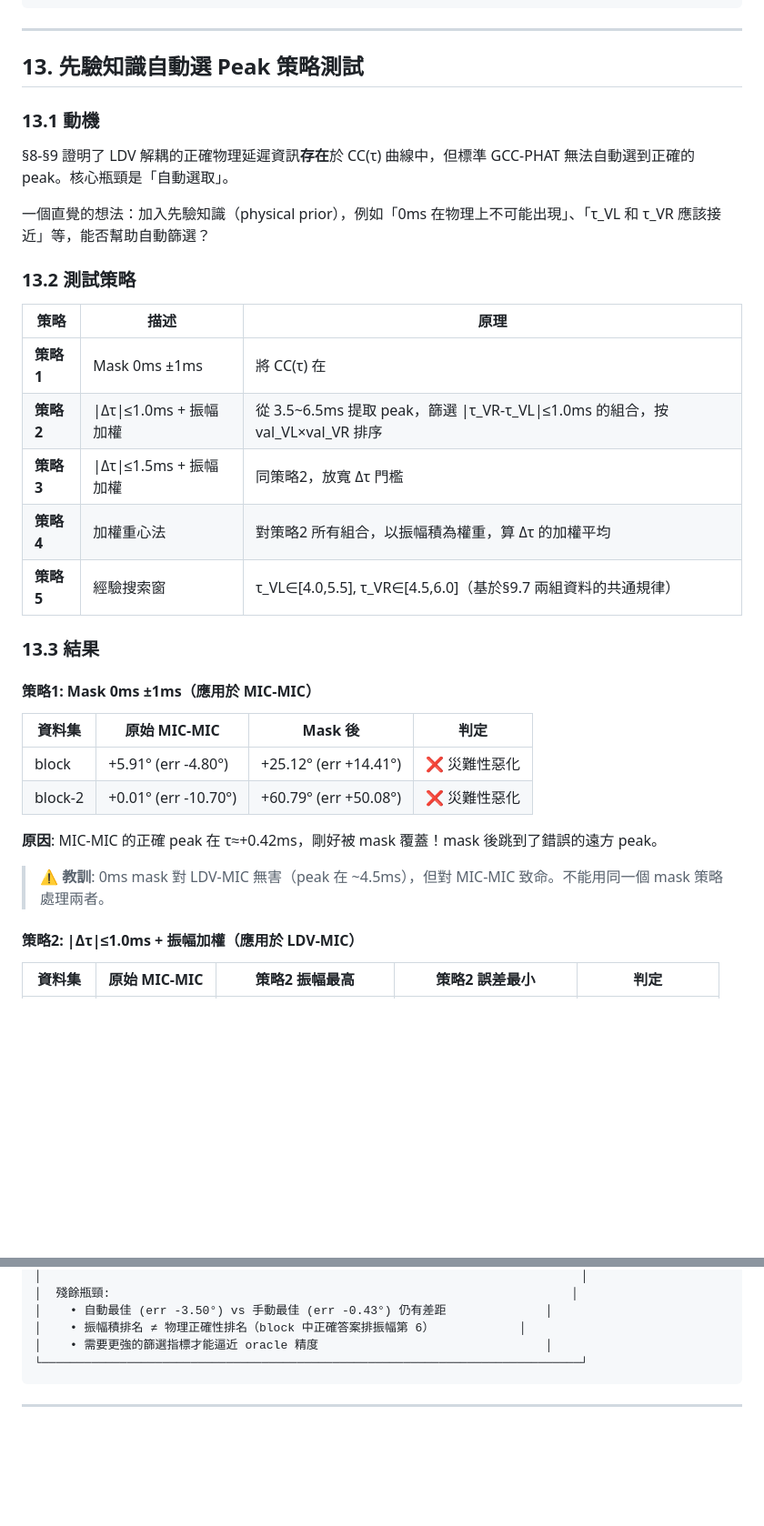
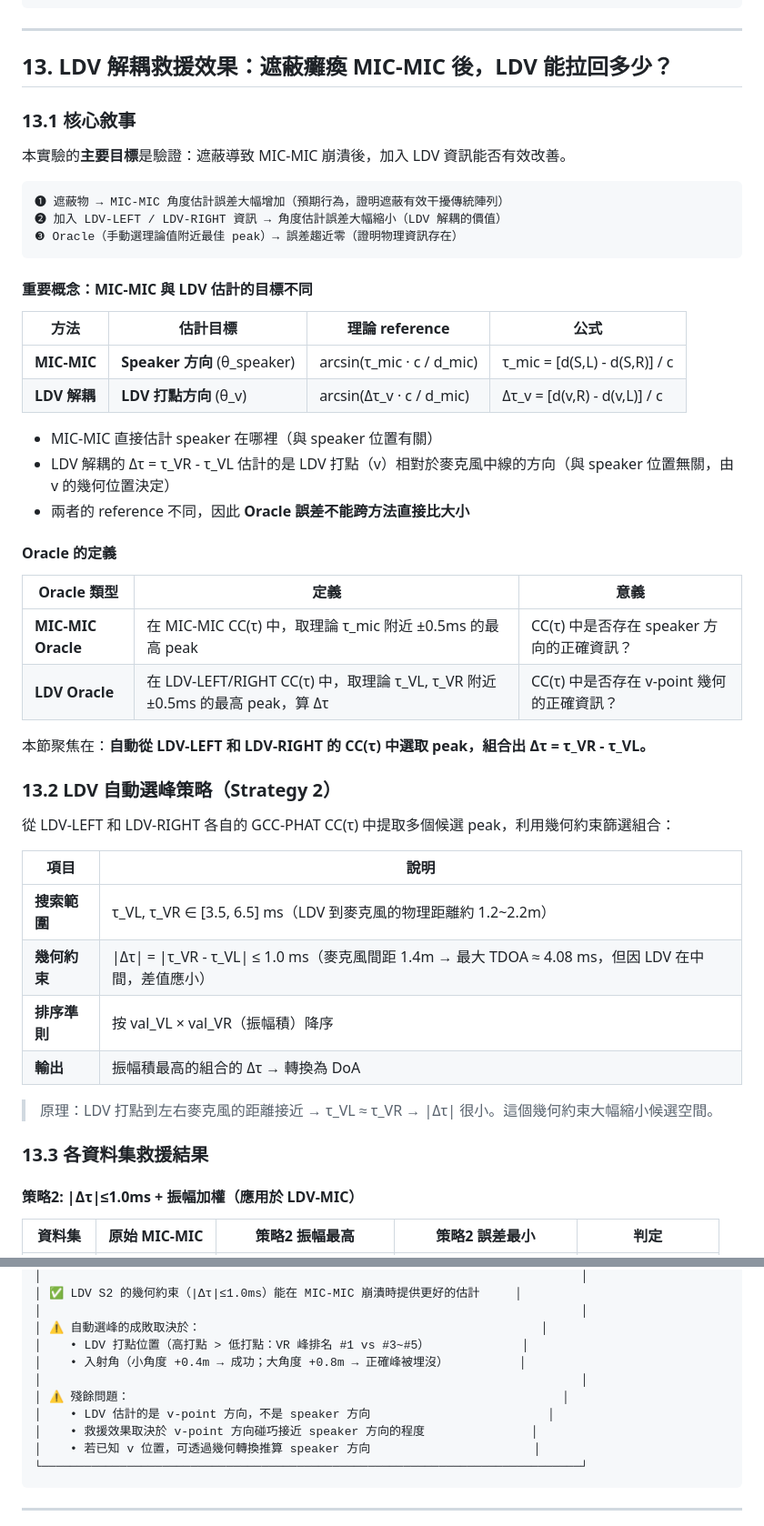
Before and after one commit to sk413025/GCC-PHAT-LDV-MIC-Experiment, a Markdown page: 0222-block/0223-block/0223_LDV_MIC_紙板遮擋_GCC-PHAT解耦驗證報告.md, 2 parts joined by grey strips. Shown at 91% size. Drawn GitHub-style; blank space fills up the shorter version.

````diff
--- a/0222-block/0223-block/0223_LDV_MIC_紙板遮擋_GCC-PHAT解耦驗證報告.md
+++ b/0222-block/0223-block/0223_LDV_MIC_紙板遮擋_GCC-PHAT解耦驗證報告.md
@@ -1156,36 +1161,52 @@ Oracle 最佳擬合 v\_x：
 
 ---
 
-## 13. 先驗知識自動選 Peak 策略測試
-
-### 13.1 動機
-
-§8-§9 證明了 LDV 解耦的正確物理延遲資訊**存在**於 CC(τ) 曲線中，但標準 GCC-PHAT 無法自動選到正確的 peak。核心瓶頸是「自動選取」。
-
-一個直覺的想法：加入先驗知識（physical prior），例如「0ms 在物理上不可能出現」、「τ\_VL 和 τ\_VR 應該接近」等，能否幫助自動篩選？
-
-### 13.2 測試策略
-
-| 策略 | 描述 | 原理 |
-|------|------|------|
-| **策略1** | Mask 0ms ±1ms | 將 CC(τ) 在 |τ|<1ms 範圍歸零，強制排除 0ms |
-| **策略2** | \|Δτ\|≤1.0ms + 振幅加權 | 從 3.5~6.5ms 提取 peak，篩選 \|τ\_VR-τ\_VL\|≤1.0ms 的組合，按 val\_VL×val\_VR 排序 |
-| **策略3** | \|Δτ\|≤1.5ms + 振幅加權 | 同策略2，放寬 Δτ 門檻 |
-| **策略4** | 加權重心法 | 對策略2 所有組合，以振幅積為權重，算 Δτ 的加權平均 |
-| **策略5** | 經驗搜索窗 | τ\_VL∈[4.0,5.5], τ\_VR∈[4.5,6.0]（基於§9.7 兩組資料的共通規律） |
-
-### 13.3 結果
-
-#### 策略1: Mask 0ms ±1ms（應用於 MIC-MIC）
-
-| 資料集 | 原始 MIC-MIC | Mask 後 | 判定 |
-|--------|-------------|---------|------|
-| block | +5.91° (err -4.80°) | +25.12° (err +14.41°) | ❌ 災難性惡化 |
-| block-2 | +0.01° (err -10.70°) | +60.79° (err +50.08°) | ❌ 災難性惡化 |
-
-**原因**: MIC-MIC 的正確 peak 在 τ≈+0.42ms，剛好被 mask 覆蓋！mask 後跳到了錯誤的遠方 peak。
-
-> ⚠️ **教訓**: 0ms mask 對 LDV-MIC 無害（peak 在 ~4.5ms），但對 MIC-MIC 致命。不能用同一個 mask 策略處理兩者。
+## 13. LDV 解耦救援效果：遮蔽癱瘓 MIC-MIC 後，LDV 能拉回多少？
+
+### 13.1 核心敘事
+
+本實驗的**主要目標**是驗證：遮蔽導致 MIC-MIC 崩潰後，加入 LDV 資訊能否有效改善。
+
+```
+❶ 遮蔽物 → MIC-MIC 角度估計誤差大幅增加（預期行為，證明遮蔽有效干擾傳統陣列）
+❷ 加入 LDV-LEFT / LDV-RIGHT 資訊 → 角度估計誤差大幅縮小（LDV 解耦的價值）
+❸ Oracle（手動選理論值附近最佳 peak）→ 誤差趨近零（證明物理資訊存在）
+```
+
+#### 重要概念：MIC-MIC 與 LDV 估計的目標不同
+
+| 方法 | 估計目標 | 理論 reference | 公式 |
+|------|---------|---------------|------|
+| **MIC-MIC** | **Speaker 方向** (θ\_speaker) | arcsin(τ\_mic · c / d\_mic) | τ\_mic = [d(S,L) - d(S,R)] / c |
+| **LDV 解耦** | **LDV 打點方向** (θ\_v) | arcsin(Δτ\_v · c / d\_mic) | Δτ\_v = [d(v,R) - d(v,L)] / c |
+
+- MIC-MIC 直接估計 speaker 在哪裡（與 speaker 位置有關）
+- LDV 解耦的 Δτ = τ\_VR - τ\_VL 估計的是 LDV 打點（v）相對於麥克風中線的方向（與 speaker 位置無關，由 v 的幾何位置決定）
+- 兩者的 reference 不同，因此 **Oracle 誤差不能跨方法直接比大小**
+
+#### Oracle 的定義
+
+| Oracle 類型 | 定義 | 意義 |
+|------------|------|------|
+| **MIC-MIC Oracle** | 在 MIC-MIC CC(τ) 中，取理論 τ\_mic 附近 ±0.5ms 的最高 peak | CC(τ) 中是否存在 speaker 方向的正確資訊？ |
+| **LDV Oracle** | 在 LDV-LEFT/RIGHT CC(τ) 中，取理論 τ\_VL, τ\_VR 附近 ±0.5ms 的最高 peak，算 Δτ | CC(τ) 中是否存在 v-point 幾何的正確資訊？ |
+
+本節聚焦在：**自動從 LDV-LEFT 和 LDV-RIGHT 的 CC(τ) 中選取 peak，組合出 Δτ = τ\_VR - τ\_VL。**
+
+### 13.2 LDV 自動選峰策略（Strategy 2）
+
+從 LDV-LEFT 和 LDV-RIGHT 各自的 GCC-PHAT CC(τ) 中提取多個候選 peak，利用幾何約束篩選組合：
+
+| 項目 | 說明 |
+|------|------|
+| **搜索範圍** | τ\_VL, τ\_VR ∈ [3.5, 6.5] ms（LDV 到麥克風的物理距離約 1.2~2.2m） |
+| **幾何約束** | \|Δτ\| = \|τ\_VR - τ\_VL\| ≤ 1.0 ms（麥克風間距 1.4m → 最大 TDOA ≈ 4.08 ms，但因 LDV 在中間，差值應小） |
+| **排序準則** | 按 val\_VL × val\_VR（振幅積）降序 |
+| **輸出** | 振幅積最高的組合的 Δτ → 轉換為 DoA |
+
+> 原理：LDV 打點到左右麥克風的距離接近 → τ\_VL ≈ τ\_VR → \|Δτ\| 很小。這個幾何約束大幅縮小候選空間。
+
+### 13.3 各資料集救援結果
 
 #### 策略2: |Δτ|≤1.0ms + 振幅加權（應用於 LDV-MIC）
 
@@ -1273,8 +1322,14 @@ Oracle 最佳擬合 v\_x：
 │                                                                            │
-│  殘餘瓶頸:                                                                 │
-│    • 自動最佳 (err -3.50°) vs 手動最佳 (err -0.43°) 仍有差距              │
-│    • 振幅積排名 ≠ 物理正確性排名（block 中正確答案排振幅第 6）            │
-│    • 需要更強的篩選指標才能逼近 oracle 精度                                │
+│ ✅ LDV S2 的幾何約束（|Δτ|≤1.0ms）能在 MIC-MIC 崩潰時提供更好的估計     │
+│                                                                            │
+│ ⚠️ 自動選峰的成敗取決於：                                                │
+│    • LDV 打點位置（高打點 > 低打點：VR 峰排名 #1 vs #3~#5）             │
+│    • 入射角（小角度 +0.4m → 成功；大角度 +0.8m → 正確峰被埋沒）          │
+│                                                                            │
+│ ⚠️ 殘餘問題：                                                             │
+│    • LDV 估計的是 v-point 方向，不是 speaker 方向                         │
+│    • 救援效果取決於 v-point 方向碰巧接近 speaker 方向的程度               │
+│    • 若已知 v 位置，可透過幾何轉換推算 speaker 方向                       │
 └────────────────────────────────────────────────────────────────────────────┘
 ```
 
````
Also changed, not shown: other parts of 0222-block/0223-block/0223_LDV_MIC_紙板遮擋_GCC-PHAT解耦驗證報告.md (+135 -94 lines).
